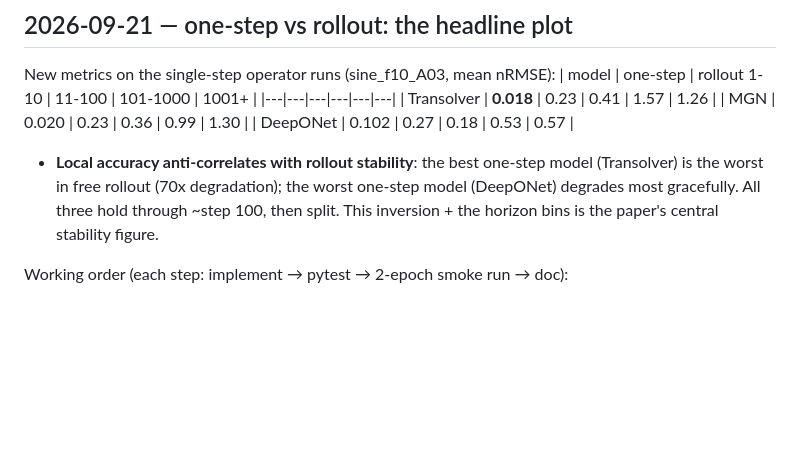
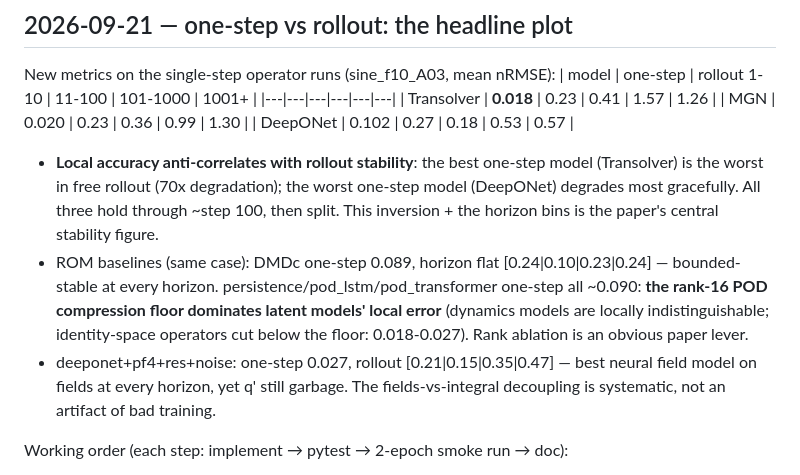
Before and after one commit to tgbaffetti/FlameBench, a Markdown page: WORKLOG.md, the part around the change. Rendered like a GitHub page; blank space fills up the shorter version.

Commit message:
docs(worklog): POD compression floor; DMDc flat stability; best neural model
Co-Authored-By: Claude Fable 5 <noreply@anthropic.com>
Claude-Session: https://claude.ai/code/session_01Hku7mkAFFQPpEbLENi6WrU

```diff
--- a/WORKLOG.md
+++ b/WORKLOG.md
@@ -197,6 +197,14 @@ New metrics on the single-step operator runs (sine_f10_A03, mean nRMSE):
   (Transolver) is the worst in free rollout (70x degradation); the worst one-step model
   (DeepONet) degrades most gracefully. All three hold through ~step 100, then split.
   This inversion + the horizon bins is the paper's central stability figure.
+- ROM baselines (same case): DMDc one-step 0.089, horizon flat [0.24|0.10|0.23|0.24] —
+  bounded-stable at every horizon. persistence/pod_lstm/pod_transformer one-step all ~0.090:
+  **the rank-16 POD compression floor dominates latent models' local error** (dynamics models
+  are locally indistinguishable; identity-space operators cut below the floor: 0.018-0.027).
+  Rank ablation is an obvious paper lever.
+- deeponet+pf4+res+noise: one-step 0.027, rollout [0.21|0.15|0.35|0.47] — best neural field
+  model on fields at every horizon, yet q' still garbage. The fields-vs-integral decoupling
+  is systematic, not an artifact of bad training.
 
 Working order (each step: implement → pytest → 2-epoch smoke run → doc):
 1. DMDc + persistence configs, smoke-tested. 2. 0-D flame-response baseline (q' from `mix:Q` +
```
